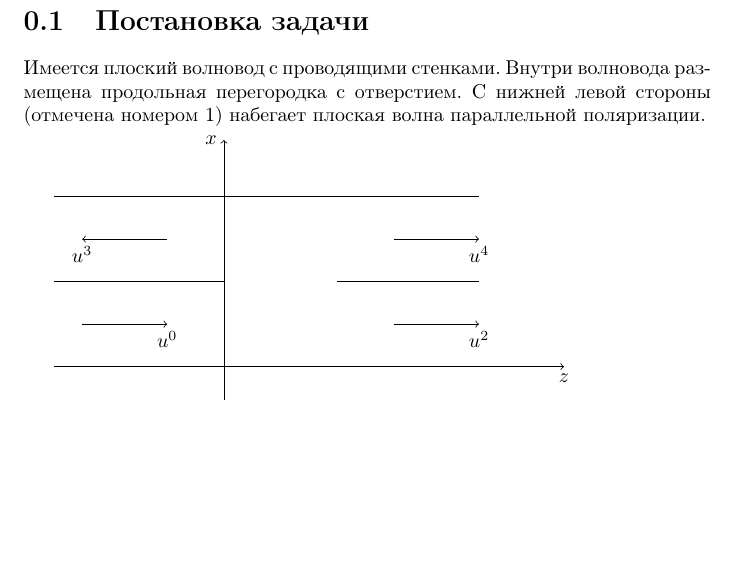
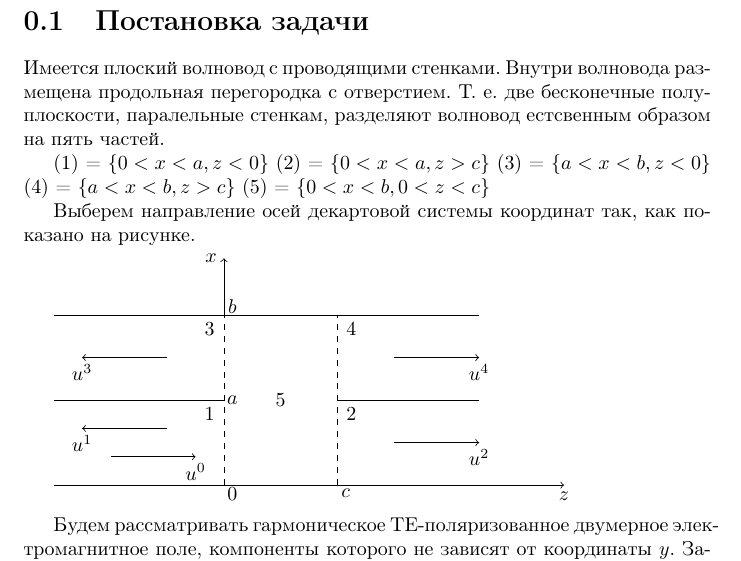
Before and after one commit to bulat-f/course-project-3, a LaTeX document (tex/main.tex, which reads tex/problem.tex): part of page 2 of 2, cut so that both start at the same text, the shorter picture padded with empty space. Compiled offline with pdfLaTeX.

Commit message:
Improve description formulation of the problem

```diff
--- a/tex/problem.tex
+++ b/tex/problem.tex
@@ -1,23 +1,48 @@
 \section{Постановка задачи}
-Имеется плоский волновод с проводящими стенками. Внутри волновода размещена продольная перегородка с отверстием. С нижней левой стороны (отмечена номером 1) набегает плоская волна параллельной поляризации.
+
+Имеется плоский волновод с проводящими стенками. Внутри волновода размещена продольная перегородка с отверстием. Т. е. две бесконечные полуплоскости, паралельные стенкам, разделяют волновод естсвенным образом на пять частей.
+
+(1) = $\{0<x<a, z<0\}$
+(2) = $\{0<x<a, z>c\}$
+(3) = $\{a<x<b, z<0\}$
+(4) = $\{a<x<b, z>c\}$
+(5) = $\{0<x<b, 0<z<c\}$
+
+Выберем направление осей декартовой системы координат так, как показано на рисунке.
 
 \begin{tikzpicture}[scale=1]
 	% coord system
 	\draw[->] (-3,0)--(6,0) node[anchor=north] {$z$};
-	\draw[->] (0,-1)--(0,4) node[anchor=east] {$x$};
+	\draw[->] (0,3)--(0,4) node[anchor=east] {$x$};
+
+	\node at (0.15,-0.15) {$0$};
+	\node at (0.15,1.5) {$a$};
+	\node at (0.15,3.15) {$b$};
+	\node at (2.15,-0.15) {$c$};
+
+	\node at (-0.25,1.25) {$1$};
+	\node at (-0.25,2.75) {$3$};
+	\node at (2.25,1.25) {$2$};
+	\node at (2.25,2.75) {$4$};
+	\node at (1,1.5) {$5$};
+
+	\draw[dashed] (0,0)--(0,3);
+	\draw[dashed] (2,0)--(2,3);
 
 	\draw (-3,1.5) -- (0,1.5);
 	\draw (-3,3) -- (4.5,3);
 	\draw (2,1.5) -- (4.5,1.5);
 
-	\draw[->] (-2.5,0.75)--(-1,0.75) node[anchor=north] {$u^0$};
+	\draw[->] (-2,0.5)--(-0.5,0.5) node[anchor=north] {$u^0$};
+	\draw[->] (-1,1)--(-2.5,1) node[anchor=north] {$u^1$};
 	\draw[->] (-1,2.25)--(-2.5,2.25) node[anchor=north] {$u^3$};
 
 	\draw[->] (3,0.75)--(4.5,0.75) node[anchor=north] {$u^2$};
 	\draw[->] (3,2.25)--(4.5,2.25) node[anchor=north] {$u^4$};
 \end{tikzpicture}
 
-Дано
-$$
-	u^0(x, z) = a_l^0 e^{i\gamma_{al}z}\sin{\frac{\pi l}{a}x}
-$$
+Будем рассматривать гармоническое TE-поляризованное двумерное электромагнитное поле, компоненты которого не зависят от координаты $y$. Зависимость поля от времени выберем в виде $e^{i\omega t}$.
+
+Пусть из области (1) набегает собственная волна с номером $l$.
+
+Надо найти электромагнитное поле, возникающее при ее дифракции.
```
Also changed, not shown: tex/main.tex (+1 -0 lines).
